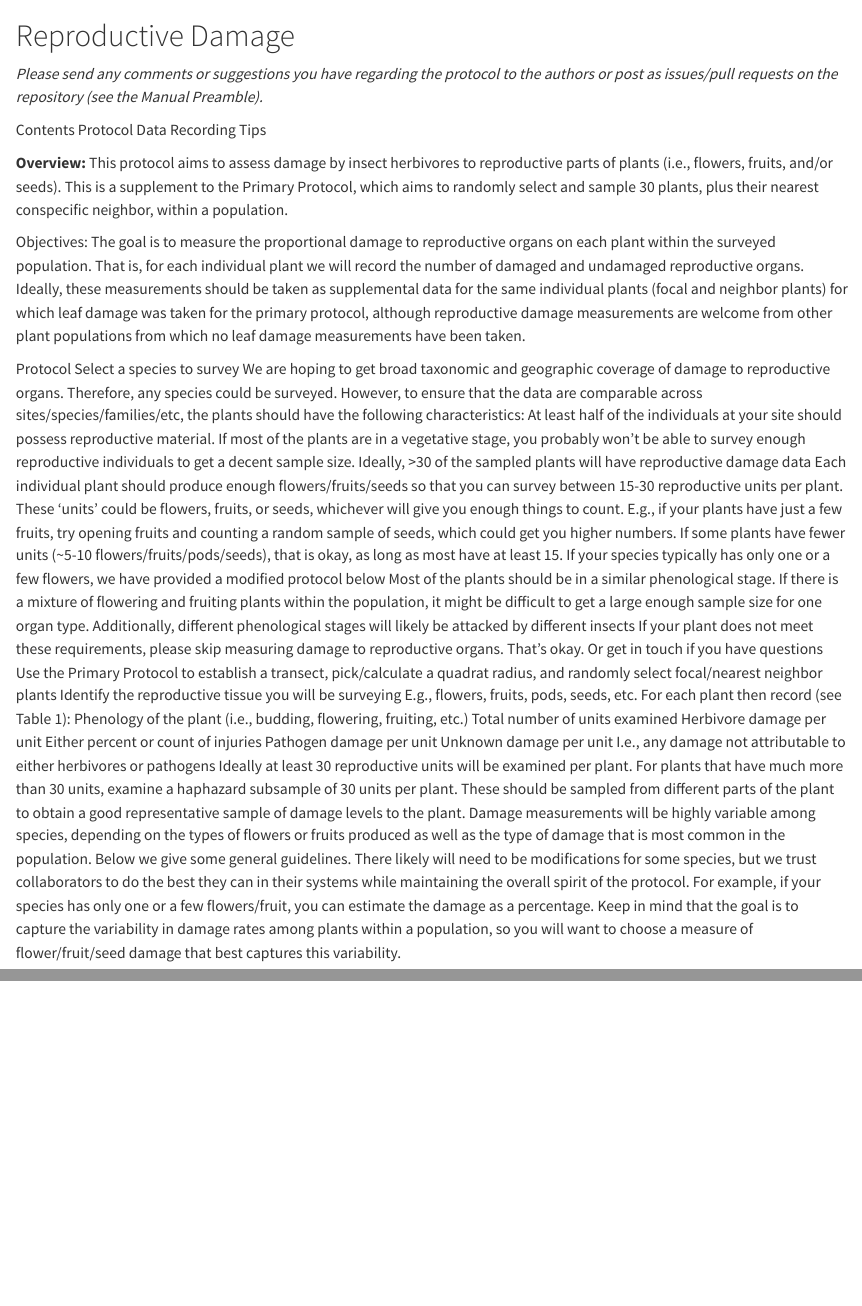
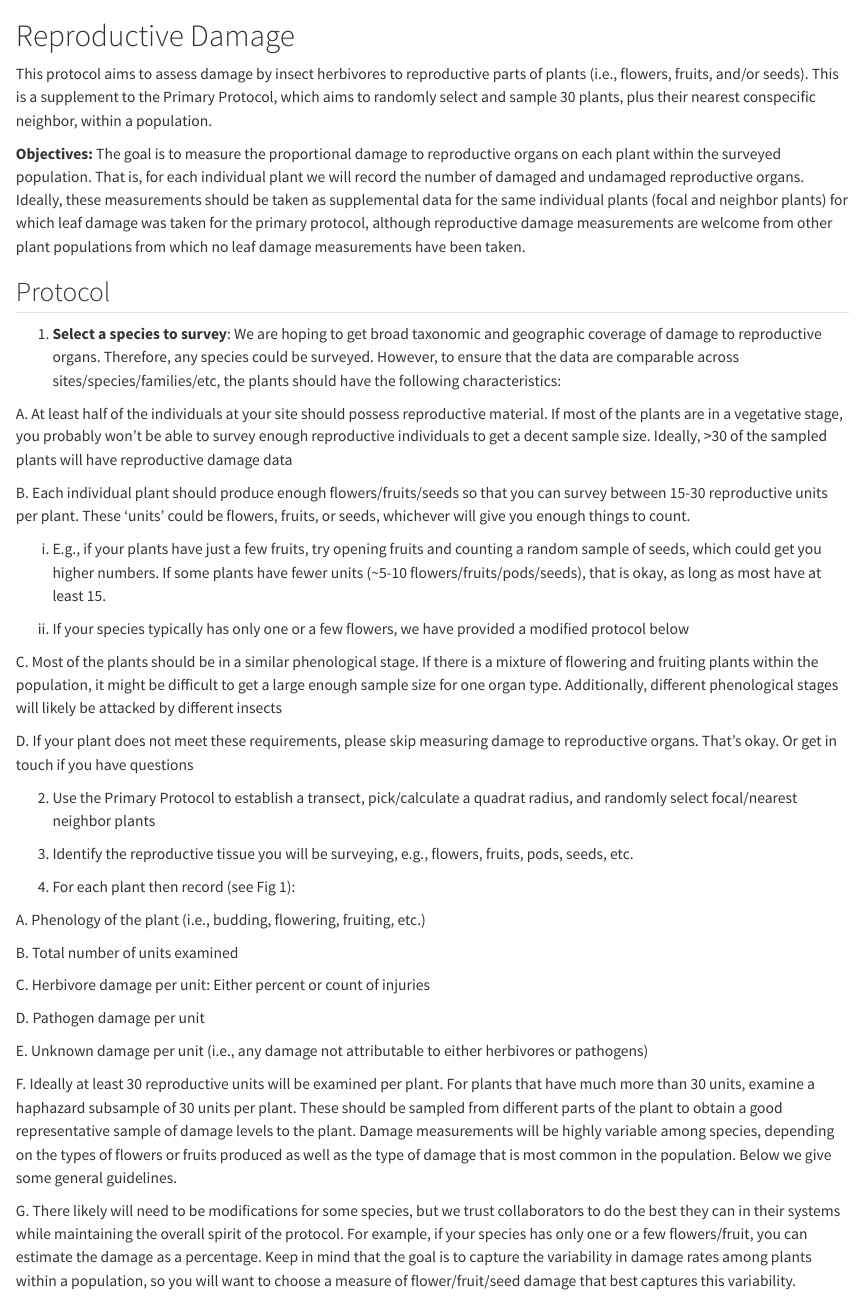
Before and after one commit to HerbVar-Network/herbvar_manual, a Quarto document (protocols/repro_damage.qmd): the page in a window 1100 px wide, from its top, and a second part further down, joined at a grey line. Rendered offline with R 4.5, knitr and Pandoc in place of Quarto, with nearby package versions.

Commit message:
update manual

```diff
--- a/protocols/repro_damage.qmd
+++ b/protocols/repro_damage.qmd
@@ -1,41 +1,37 @@
 ---
-author: Phil Hahn (hahnp@ufl.edu), Susan Whitehead (swhitehead@vt.edu), Paul Ode (paul.ode@colostate.edu), and Will Wetzel (william.wetzel@montana.edu).
+author: Phil Hahn, Susan Whitehead, Paul Ode, & Will Wetzel
+ # (hahnp@ufl.edu),(paul.ode@colostate.edu)(william.wetzel@montana.edu) (swhitehead@vt.edu)
 ---
 
 #  Reproductive Damage {#sec-repro}
 
-_Please send any comments or suggestions you have regarding the protocol to the authors or post as issues/pull requests on the repository (see the Manual Preamble)._
+This protocol aims to assess damage by insect herbivores to reproductive parts of plants (i.e., flowers, fruits, and/or seeds). This is a supplement to the Primary Protocol, which aims to randomly select and sample 30 plants, plus their nearest conspecific neighbor, within a population.
+
+**Objectives: **The goal is to measure the proportional damage to reproductive organs on each plant within the surveyed population. That is, for each individual plant we will record the number of damaged and undamaged reproductive organs. Ideally, these measurements should be taken as supplemental data for the same individual plants (focal and neighbor plants) for which leaf damage was taken for the primary protocol, although reproductive damage measurements are welcome from other plant populations from which no leaf damage measurements have been taken.
+
+## Protocol
+
+1. **Select a species to survey**: We are hoping to get broad taxonomic and geographic coverage of damage to reproductive organs. Therefore, any species could be surveyed. However, to ensure that the data are comparable across sites/species/families/etc, the plants should have the following characteristics:
+
+A. At least half of the individuals at your site should possess reproductive material. If most of the plants are in a vegetative stage, you probably won’t be able to survey enough reproductive individuals to get a decent sample size. Ideally, >30 of the sampled plants will have reproductive damage data
+
+B. Each individual plant should produce enough flowers/fruits/seeds so that you can survey between 15-30 reproductive units per plant. These ‘units’ could be flowers, fruits, or seeds, whichever will give you enough things to count.
+
+i. E.g., if your plants have just a few fruits, try opening fruits and counting a random sample of seeds, which could get you higher numbers. If some plants have fewer units (~5-10 flowers/fruits/pods/seeds), that is okay, as long as most have at least 15.
+
+ii. If your species typically has only one or a few flowers, we have provided a modified protocol below
+
+C. Most of the plants should be in a similar phenological stage. If there is a mixture of flowering and fruiting plants within the population, it might be difficult to get a large enough sample size for one organ type. Additionally, different phenological stages will likely be attacked by different insects
 
 
+D. If your plant does not meet these requirements, please skip measuring damage to reproductive organs. That’s okay. Or get in touch if you have questions
 
-Contents
-Protocol
-Data Recording Tips
+2. Use the Primary Protocol to establish a transect, pick/calculate a quadrat radius, and randomly select focal/nearest neighbor plants
 
-**Overview:** This protocol aims to assess damage by insect herbivores to reproductive parts of plants (i.e., flowers, fruits, and/or seeds). This is a supplement to the Primary Protocol, which aims to randomly select and sample 30 plants, plus their nearest conspecific neighbor, within a population.
+3. Identify the reproductive tissue you will be surveying, e.g., flowers, fruits, pods, seeds, etc.
 
-Objectives: The goal is to measure the proportional damage to reproductive organs on each plant within the surveyed population. That is, for each individual plant we will record the number of damaged and undamaged reproductive organs. Ideally, these measurements should be taken as supplemental data for the same individual plants (focal and neighbor plants) for which leaf damage was taken for the primary protocol, although reproductive damage measurements are welcome from other plant populations from which no leaf damage measurements have been taken.
+4. For each plant then record (see Fig 1):
 
-Protocol
-Select a species to survey
-We are hoping to get broad taxonomic and geographic coverage of damage to reproductive organs. Therefore, any species could be surveyed. However, to ensure that the data are comparable across sites/species/families/etc, the plants should have the following characteristics:
-At least half of the individuals at your site should possess reproductive material. If most of the plants are in a vegetative stage, you probably won’t be able to survey enough reproductive individuals to get a decent sample size. Ideally, >30 of the sampled plants will have reproductive damage data
-Each individual plant should produce enough flowers/fruits/seeds so that you can survey between 15-30 reproductive units per plant. These ‘units’ could be flowers, fruits, or seeds, whichever will give you enough things to count.
-E.g., if your plants have just a few fruits, try opening fruits and counting a random sample of seeds, which could get you higher numbers. If some plants have fewer units (~5-10 flowers/fruits/pods/seeds), that is okay, as long as most have at least 15.
-If your species typically has only one or a few flowers, we have provided a modified protocol below
-Most of the plants should be in a similar phenological stage. If there is a mixture of flowering and fruiting plants within the population, it might be difficult to get a large enough sample size for one organ type. Additionally, different phenological stages will likely be attacked by different insects
-If your plant does not meet these requirements, please skip measuring damage to reproductive organs. That’s okay. Or get in touch if you have questions
-Use the Primary Protocol to establish a transect, pick/calculate a quadrat radius, and randomly select focal/nearest neighbor plants
-Identify the reproductive tissue you will be surveying
-E.g., flowers, fruits, pods, seeds, etc.
-For each plant then record (see Table 1):
-Phenology of the plant (i.e., budding, flowering, fruiting, etc.)
-Total number of units examined
-Herbivore damage per unit
-Either percent or count of injuries
-Pathogen damage per unit
-Unknown damage per unit
-I.e., any damage not attributable to either herbivores or pathogens
-Ideally at least 30 reproductive units will be examined per plant. For plants that have much more than 30 units, examine a haphazard subsample of 30 units per plant. These should be sampled from different parts of the plant to obtain a good representative sample of damage levels to the plant.  Damage measurements will be highly variable among species, depending on the types of flowers or fruits produced as well as the type of damage that is most common in the population. Below we give some general guidelines.
-There likely will need to be modifications for some species, but we trust collaborators to do the best they can in their systems while maintaining the overall spirit of the protocol. For example, if your species has only one or a few flowers/fruit, you can estimate the damage as a percentage. Keep in mind that the goal is to capture the variability in damage rates among plants within a population, so you will want to choose a measure of flower/fruit/seed damage that best captures this variability.
+A. Phenology of the plant (i.e., budding, flowering, fruiting, etc.)
 
+B. Total number of units examined
@@ -50,2 +38,22 @@ Indicate whether you are recording ‘count’ or ‘percent’ damage in the
 
-Table 1. Example reproData information
+C. Herbivore damage per unit: Either percent or count of injuries
+
+D. Pathogen damage per unit
+
+E. Unknown damage per unit (i.e., any damage not attributable to either herbivores or pathogens)
+
+F. Ideally at least 30 reproductive units will be examined per plant. For plants that have much more than 30 units, examine a haphazard subsample of 30 units per plant. These should be sampled from different parts of the plant to obtain a good representative sample of damage levels to the plant.  Damage measurements will be highly variable among species, depending on the types of flowers or fruits produced as well as the type of damage that is most common in the population. Below we give some general guidelines.
+
+G. There likely will need to be modifications for some species, but we trust collaborators to do the best they can in their systems while maintaining the overall spirit of the protocol. For example, if your species has only one or a few flowers/fruit, you can estimate the damage as a percentage. Keep in mind that the goal is to capture the variability in damage rates among plants within a population, so you will want to choose a measure of flower/fruit/seed damage that best captures this variability.
+
+### Data Recording Tips
+
+**Record the following data in the provided printable and digital datasheets.**
+
+1. Start by surveying the type of damage that is most common on the reproductive structures of plants in the population. Look for damage by insects that may chew on developing flowers (e.g. katydids, beetles), insects that bore into flower heads or seeds (e.g. larval weevils, leps, or flies), or true bugs that may probe/pierce into the seeds or fruits (looks like little black dots on the fruits). In many cases you will need to tear open the seed head/fruit to look for boring insects inside the seeds/fruit.
+
+2. Look for signs of chewing damage inside the fruit, such as destroyed seeds and insect frass.
+
+3. The best measurements of damage will depend on the type and extent of damage present. If the plant species experiences damage to multiple organs (e.g., petals, stamens, etc.), focus on the damage to the primary reproductive parts if it is not feasible to measure multiple organs.
+
+4. In the “reproUnit” column of the reproData sheet in the template Excel datasheet, please record what organs you are recording damage on (e.g., stamens, petals for flowers). If present and identifiable, record the number and identity of the florivore, frugivore, seed predator
```
Also changed, not shown: protocols/images/img28.png (added), protocols/repro_damage.qmd (17 more changed lines), 2 other files.
